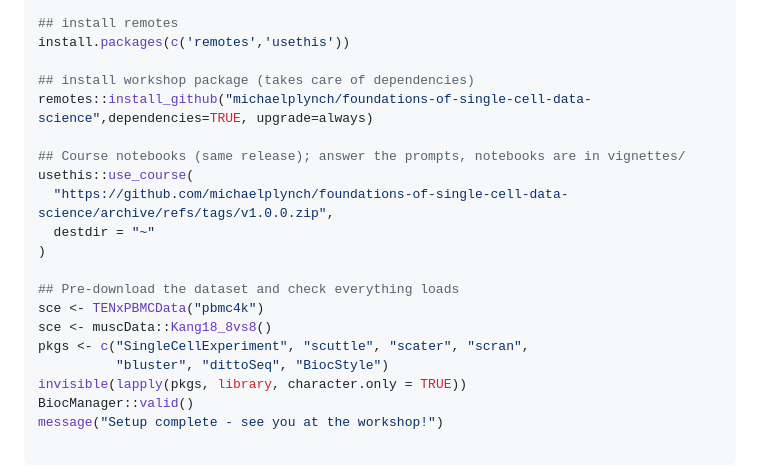
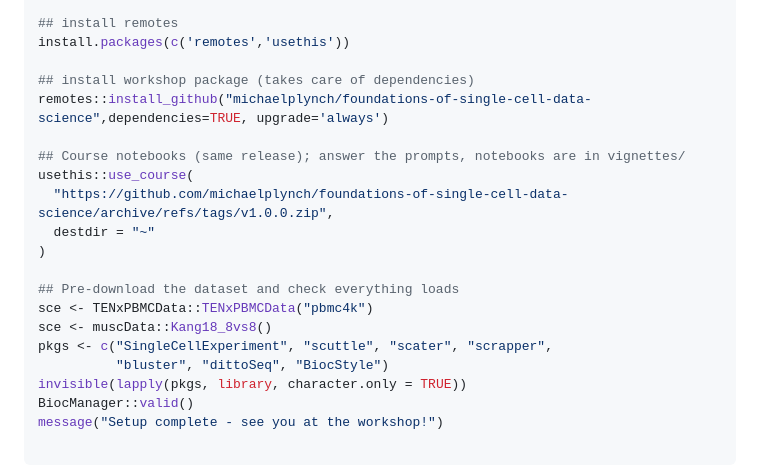
Before and after one commit to michaelplynch/foundations-of-single-cell-data-science, a Markdown page: README.md, the part around the change. Rendered like a GitHub page.

Commit message:
quote 'always'.

```diff
--- a/README.md
+++ b/README.md
@@ -49,7 +49,7 @@ options(repos = BiocManager::repositories())
 install.packages(c('remotes','usethis'))
 
 ## install workshop package (takes care of dependencies)
-remotes::install_github("michaelplynch/foundations-of-single-cell-data-science",dependencies=TRUE, upgrade=always)
+remotes::install_github("michaelplynch/foundations-of-single-cell-data-science",dependencies=TRUE, upgrade='always')
 
 ## Course notebooks (same release); answer the prompts, notebooks are in vignettes/
 usethis::use_course(
@@ -58,9 +58,9 @@ usethis::use_course(
 )
 
 ## Pre-download the dataset and check everything loads
-sce <- TENxPBMCData("pbmc4k")
+sce <- TENxPBMCData::TENxPBMCData("pbmc4k")
 sce <- muscData::Kang18_8vs8()
-pkgs <- c("SingleCellExperiment", "scuttle", "scater", "scran",
+pkgs <- c("SingleCellExperiment", "scuttle", "scater", "scrapper",
           "bluster", "dittoSeq", "BiocStyle")
 invisible(lapply(pkgs, library, character.only = TRUE))
 BiocManager::valid()
```
